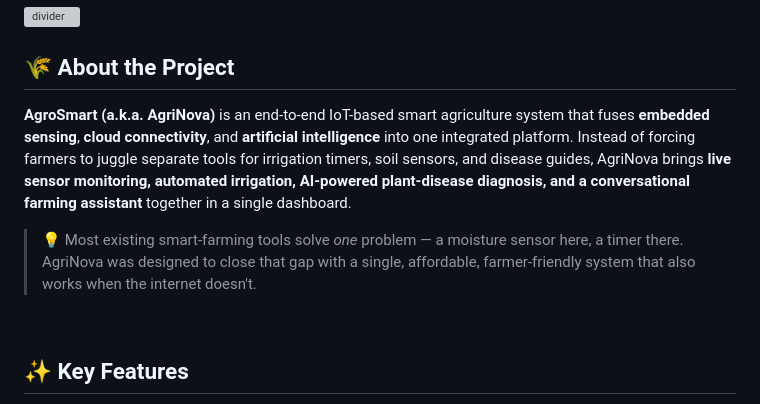
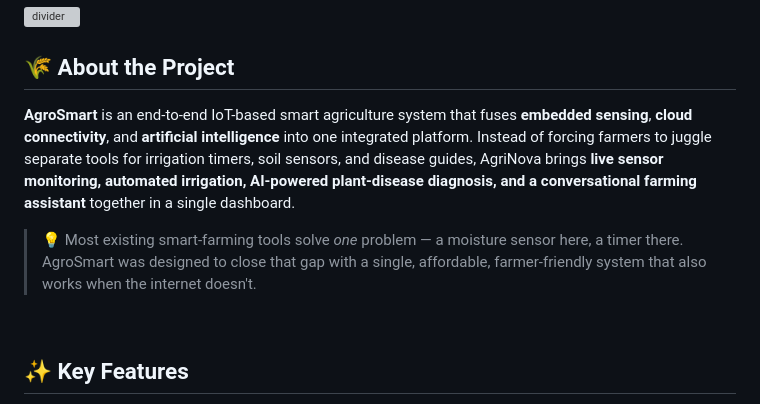
Before and after one commit to IamSristi/AgroSmart, a Markdown page: README.md, the part around the change. Rendered like a GitHub page; grey boxes are pictures that could not be loaded.

```diff
--- a/README.md
+++ b/README.md
@@ -37,9 +37,9 @@ built by Team Innovengers for our B.Tech Final Year Project
 
 ## 🌾 About the Project
 
-**AgroSmart (a.k.a. AgriNova)** is an end-to-end IoT-based smart agriculture system that fuses **embedded sensing**, **cloud connectivity**, and **artificial intelligence** into one integrated platform. Instead of forcing farmers to juggle separate tools for irrigation timers, soil sensors, and disease guides, AgriNova brings **live sensor monitoring, automated irrigation, AI-powered plant-disease diagnosis, and a conversational farming assistant** together in a single dashboard.
+**AgroSmart** is an end-to-end IoT-based smart agriculture system that fuses **embedded sensing**, **cloud connectivity**, and **artificial intelligence** into one integrated platform. Instead of forcing farmers to juggle separate tools for irrigation timers, soil sensors, and disease guides, AgriNova brings **live sensor monitoring, automated irrigation, AI-powered plant-disease diagnosis, and a conversational farming assistant** together in a single dashboard.
 
-> 💡 Most existing smart-farming tools solve *one* problem — a moisture sensor here, a timer there. AgriNova was designed to close that gap with a single, affordable, farmer-friendly system that also works when the internet doesn't.
+> 💡 Most existing smart-farming tools solve *one* problem — a moisture sensor here, a timer there. AgroSmart was designed to close that gap with a single, affordable, farmer-friendly system that also works when the internet doesn't.
 
 <br/>
 
```
